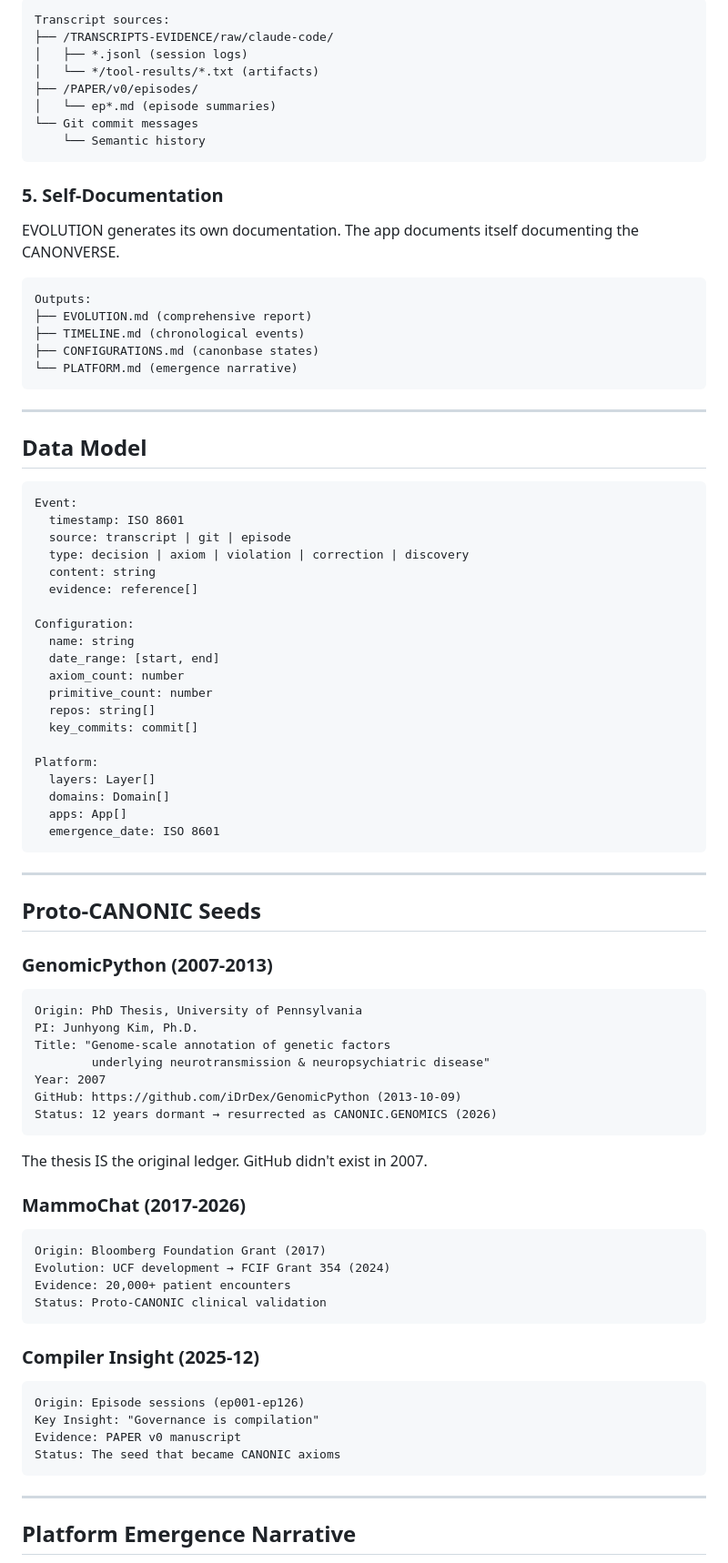
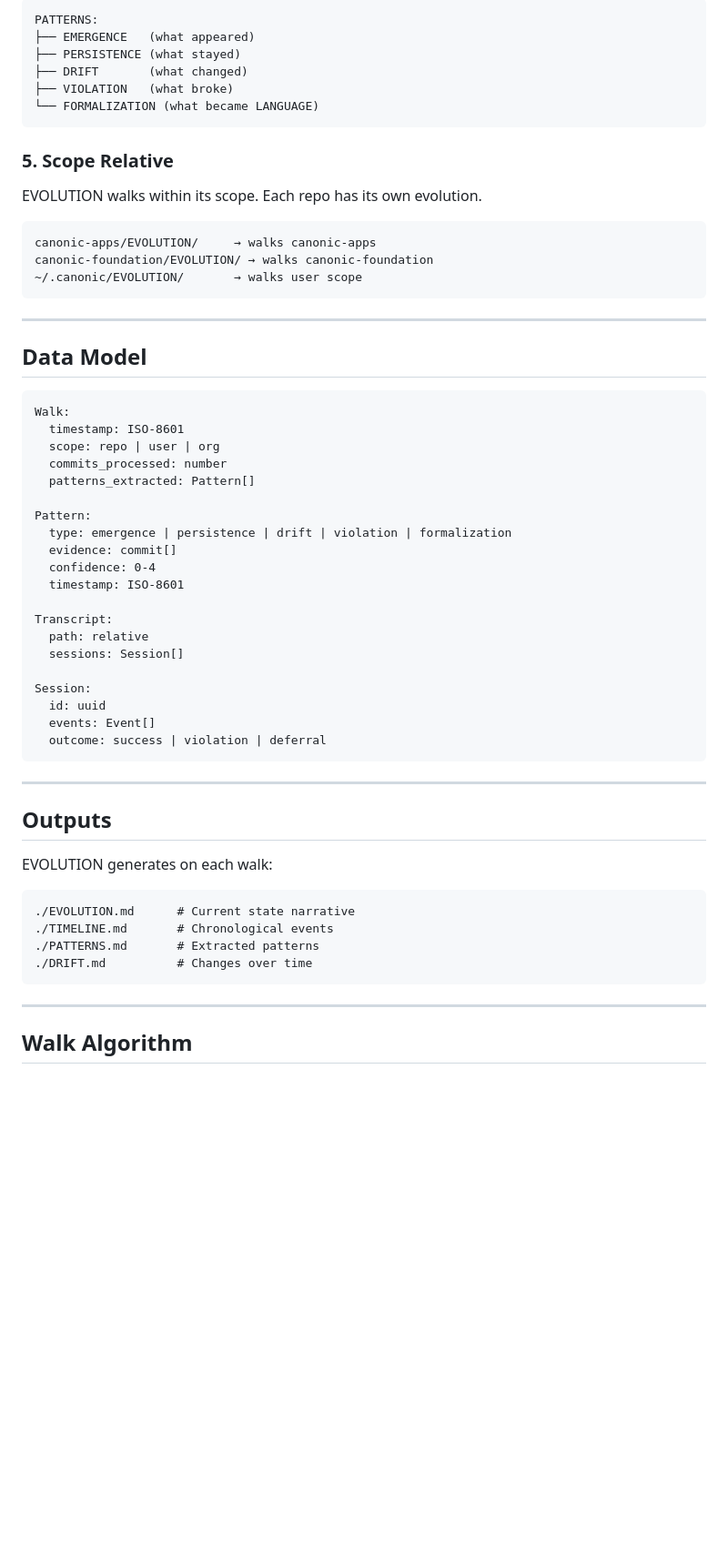
Before and after one commit to canonic-apps/EVOLUTION, a Markdown page: CANON.md, the part around one of its changes. Shown at 91% size. Drawn GitHub-style; blank space fills up the shorter version.

Commit message:
Rewrite CANON: LEDGER walker, continuous rebuild from transcripts

````diff
--- a/CANON.md
+++ b/CANON.md
@@ -88,25 +57,21 @@ EVOLUTION MUST crawl transcripts to extract:
 
 ```
-Transcript sources:
-├── /TRANSCRIPTS-EVIDENCE/raw/claude-code/
-│   ├── *.jsonl (session logs)
-│   └── */tool-results/*.txt (artifacts)
-├── /PAPER/v0/episodes/
-│   └── ep*.md (episode summaries)
-└── Git commit messages
-    └── Semantic history
+PATTERNS:
+├── EMERGENCE   (what appeared)
+├── PERSISTENCE (what stayed)
+├── DRIFT       (what changed)
+├── VIOLATION   (what broke)
+└── FORMALIZATION (what became LANGUAGE)
 ```
 
-### 5. Self-Documentation
+### 5. Scope Relative
 
-EVOLUTION generates its own documentation. The app documents itself documenting the CANONVERSE.
+EVOLUTION walks within its scope. Each repo has its own evolution.
 
 ```
-Outputs:
-├── EVOLUTION.md (comprehensive report)
-├── TIMELINE.md (chronological events)
-├── CONFIGURATIONS.md (canonbase states)
-└── PLATFORM.md (emergence narrative)
+canonic-apps/EVOLUTION/     → walks canonic-apps
+canonic-foundation/EVOLUTION/ → walks canonic-foundation
+~/.canonic/EVOLUTION/       → walks user scope
 ```
 
 ---
@@ -114,65 +79,42 @@ Outputs:
 ## Data Model
 
 ```
-Event:
-  timestamp: ISO 8601
-  source: transcript | git | episode
-  type: decision | axiom | violation | correction | discovery
-  content: string
-  evidence: reference[]
+Walk:
+  timestamp: ISO-8601
+  scope: repo | user | org
+  commits_processed: number
+  patterns_extracted: Pattern[]
 
-Configuration:
-  name: string
-  date_range: [start, end]
-  axiom_count: number
-  primitive_count: number
-  repos: string[]
-  key_commits: commit[]
+Pattern:
+  type: emergence | persistence | drift | violation | formalization
+  evidence: commit[]
+  confidence: 0-4
+  timestamp: ISO-8601
 
-Platform:
-  layers: Layer[]
-  domains: Domain[]
-  apps: App[]
-  emergence_date: ISO 8601
+Transcript:
+  path: relative
+  sessions: Session[]
+
+Session:
+  id: uuid
+  events: Event[]
+  outcome: success | violation | deferral
 ```
 
 ---
 
-## Proto-CANONIC Seeds
+## Outputs
 
-### GenomicPython (2007-2013)
+EVOLUTION generates on each walk:
 
 ```
-Origin: PhD Thesis, University of Pennsylvania
-PI: Junhyong Kim, Ph.D.
-Title: "Genome-scale annotation of genetic factors
-        underlying neurotransmission & neuropsychiatric disease"
-Year: 2007
-GitHub: https://github.com/iDrDex/GenomicPython (2013-10-09)
-Status: 12 years dormant → resurrected as CANONIC.GENOMICS (2026)
-```
-
-The thesis IS the original ledger. GitHub didn't exist in 2007.
-
-### MammoChat (2017-2026)
-
-```
-Origin: Bloomberg Foundation Grant (2017)
-Evolution: UCF development → FCIF Grant 354 (2024)
-Evidence: 20,000+ patient encounters
-Status: Proto-CANONIC clinical validation
-```
-
-### Compiler Insight (2025-12)
-
-```
-Origin: Episode sessions (ep001-ep126)
-Key Insight: "Governance is compilation"
-Evidence: PAPER v0 manuscript
-Status: The seed that became CANONIC axioms
+./EVOLUTION.md      # Current state narrative
+./TIMELINE.md       # Chronological events
+./PATTERNS.md       # Extracted patterns
+./DRIFT.md          # Changes over time
 ```
 
 ---
 
-## Platform Emergence Narrative
+## Walk Algorithm
 
````
Also changed, not shown: other parts of CANON.md (+69 -214 lines).
